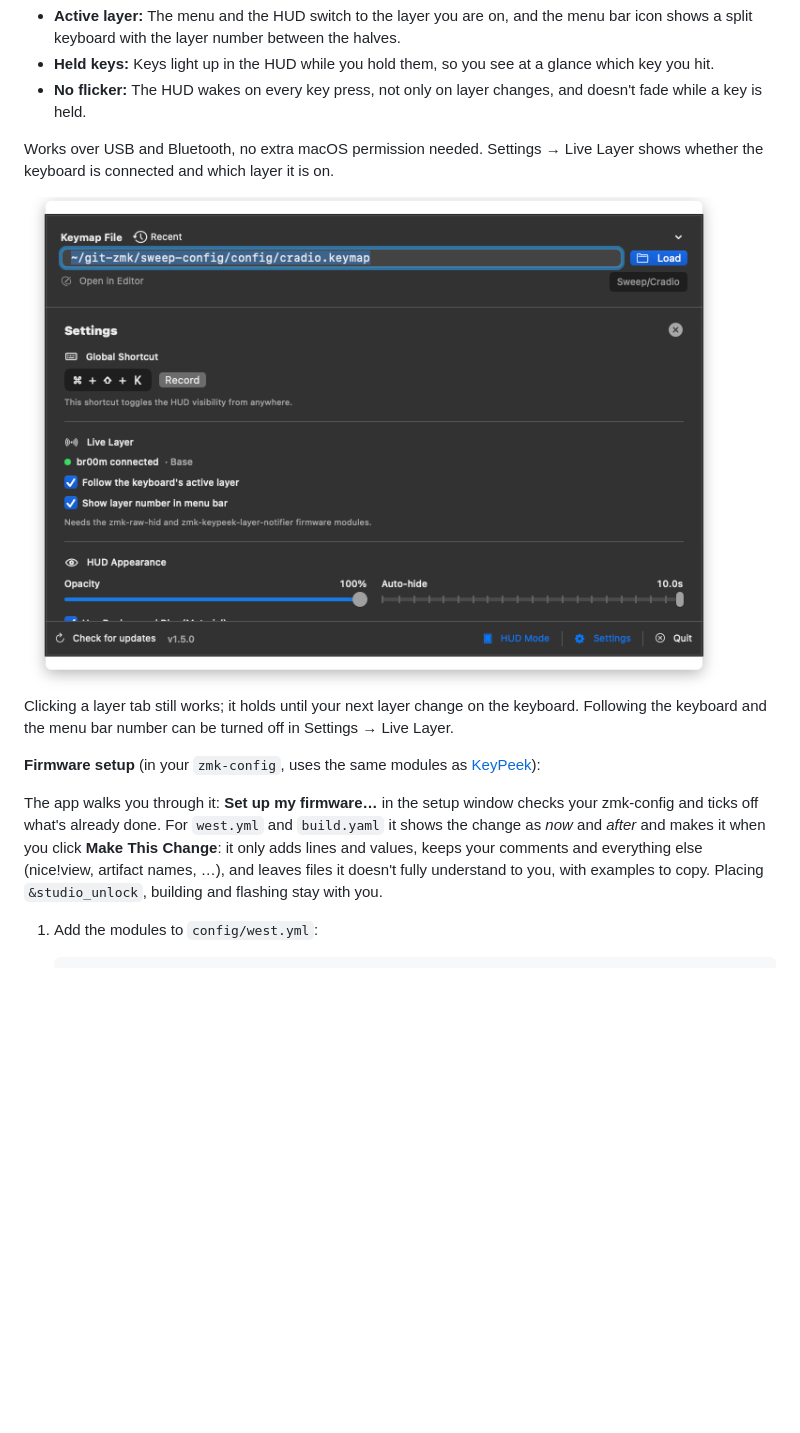
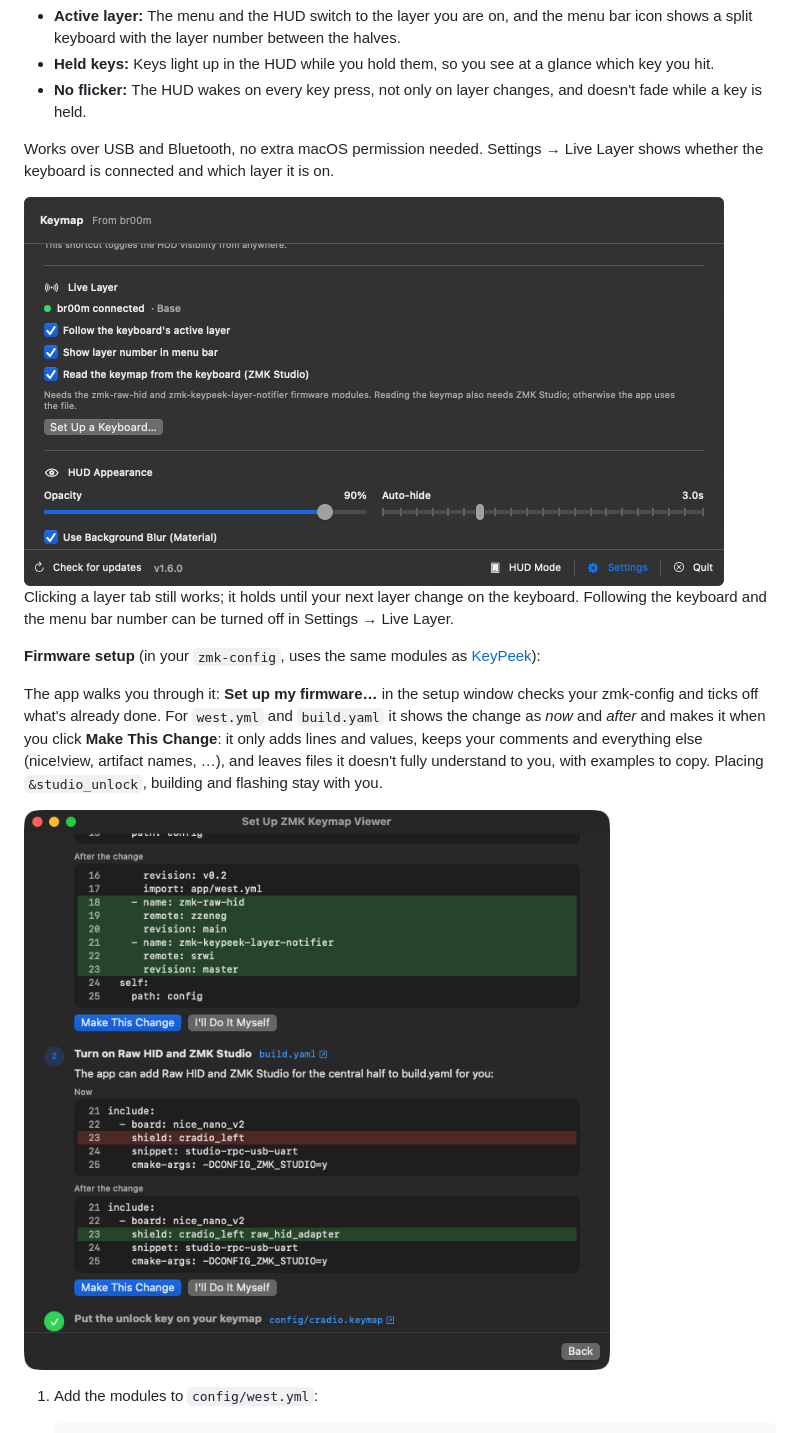
Before and after one commit to Intersebbtor/ZMK-keymap-viewer, a Markdown page: README.md, the part around one of its changes. GitHub-like rendering; pictures changed too: assets/firmware_setup_screenshot.png (added), assets/settings_screenshot.png; blank space fills up the shorter version.

```diff
--- a/README.md
+++ b/README.md
@@ -86,6 +88,8 @@ Clicking a layer tab still works; it holds until your next layer change on the k
 **Firmware setup** (in your `zmk-config`, uses the same modules as [KeyPeek](https://github.com/srwi/keypeek)):
 
 The app walks you through it: **Set up my firmware…** in the setup window checks your zmk-config and ticks off what's already done. For `west.yml` and `build.yaml` it shows the change as *now* and *after* and makes it when you click **Make This Change**: it only adds lines and values, keeps your comments and everything else (nice!view, artifact names, …), and leaves files it doesn't fully understand to you, with examples to copy. Placing `&studio_unlock`, building and flashing stay with you.
+
+<img width="700" alt="Firmware setup showing a build.yaml change before and after" src="assets/firmware_setup_screenshot.png" />
 
 1. Add the modules to `config/west.yml`:
 
```
Also changed, not shown: other parts of README.md (+4 -2 lines), RELEASE-NOTES-v1.6.0.md (+1 -0 lines), assets/keymap_screenshot.png, assets/setup_screenshot.png (added), 1 other file.
